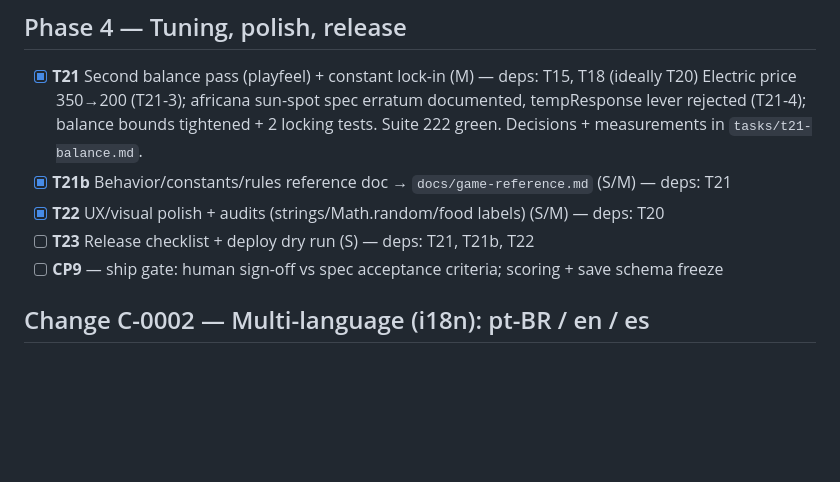
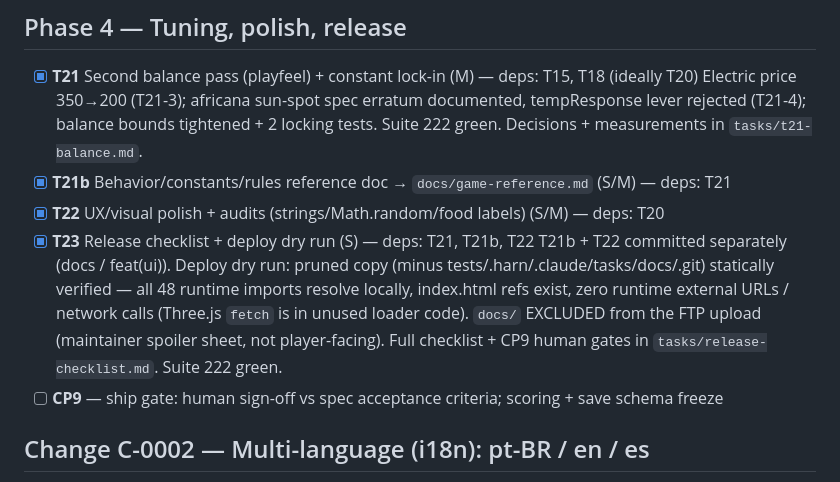
Before and after one commit to fchamone/minhocario, a Markdown page: tasks/todo.md, the part around the change. Rendered like a GitHub page; blank space fills up the shorter version.

```diff
--- a/tasks/todo.md
+++ b/tasks/todo.md
@@ -52,7 +52,14 @@
       Decisions + measurements in `tasks/t21-balance.md`.
 - [x] **T21b** Behavior/constants/rules reference doc → `docs/game-reference.md` (S/M) — deps: T21
 - [x] **T22** UX/visual polish + audits (strings/Math.random/food labels) (S/M) — deps: T20
-- [ ] **T23** Release checklist + deploy dry run (S) — deps: T21, T21b, T22
+- [x] **T23** Release checklist + deploy dry run (S) — deps: T21, T21b, T22
+      T21b + T22 committed separately (docs / feat(ui)). Deploy dry run: pruned
+      copy (minus tests/.harn/.claude/tasks/docs/.git) statically verified — all
+      48 runtime imports resolve locally, index.html refs exist, zero runtime
+      external URLs / network calls (Three.js `fetch` is in unused loader code).
+      `docs/` EXCLUDED from the FTP upload (maintainer spoiler sheet, not
+      player-facing). Full checklist + CP9 human gates in
+      `tasks/release-checklist.md`. Suite 222 green.
 - [ ] **CP9** — ship gate: human sign-off vs spec acceptance criteria; scoring + save schema freeze
 
 ## Change C-0002 — Multi-language (i18n): pt-BR / en / es
```
Also changed, not shown: tasks/release-checklist.md (added, +171 -0 lines).
